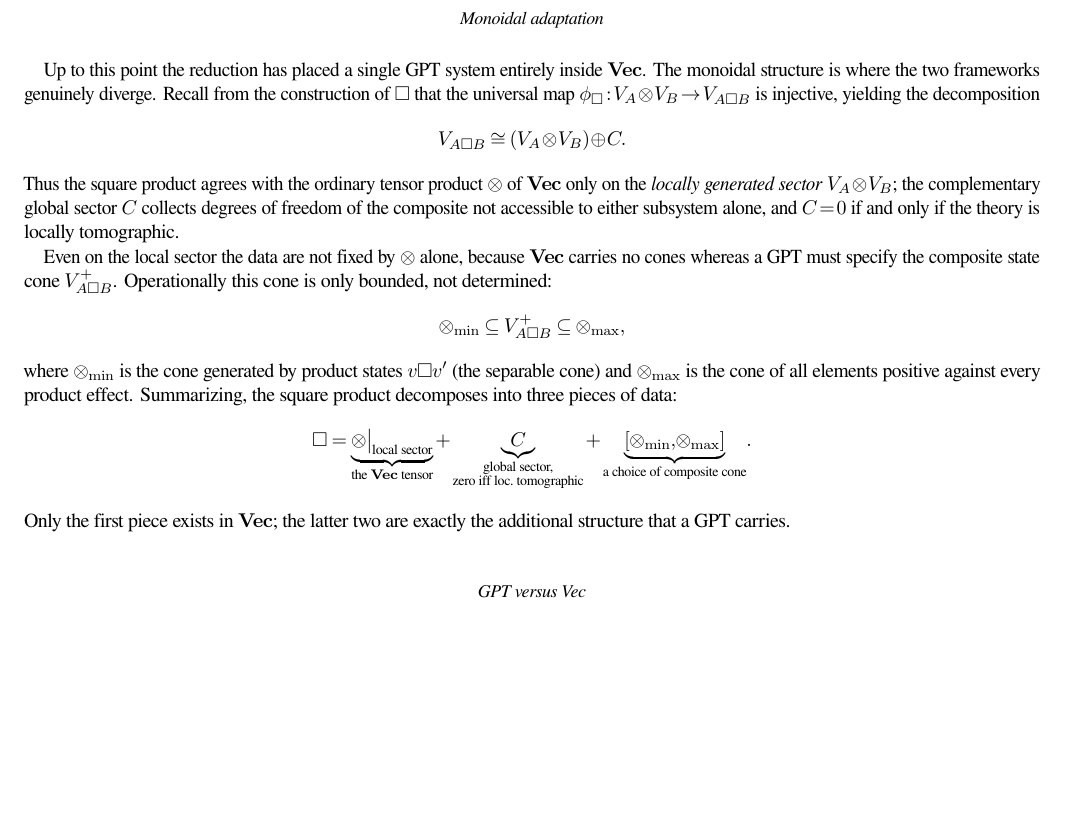
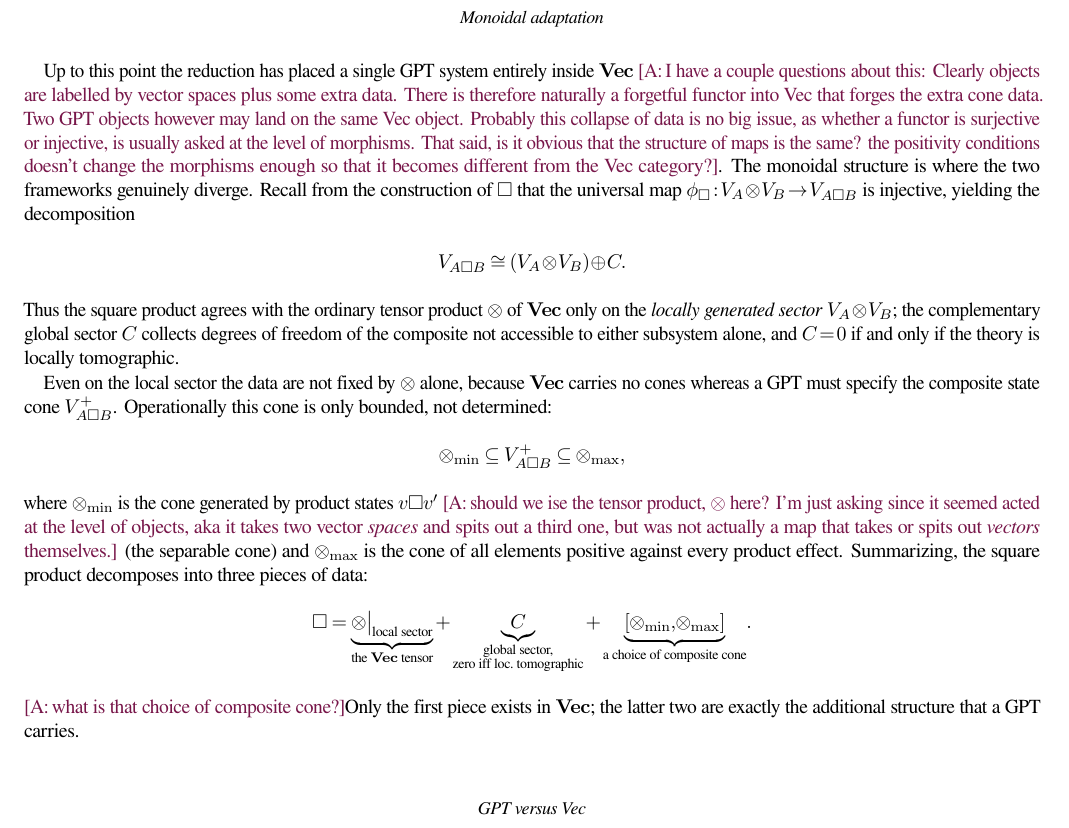
Before and after one commit to PedroLauand/GPTFTs, a LaTeX paper (main.tex): part of page 8 of 12 before the commit and part of page 8 of 13 after it, cut so that both start at the same text, the shorter picture padded with empty space. Compiled offline with pdfLaTeX.

Commit message:
overleaf status

```diff
--- a/main.tex
+++ b/main.tex
@@ -457,7 +457,7 @@ For $X^\vee$ to be a legitimate system we must check that its state cone $W_A^+$
 
 \subsubsection*{Monoidal adaptation}
 
-Up to this point the reduction has placed a single GPT system entirely inside $\mathbf{Vec}$. The monoidal structure is where the two frameworks genuinely diverge. Recall from the construction of $\square$ that the universal map $\phi_\square:V_A\otimes V_B\to V_{A\square B}$ is injective, yielding the decomposition
+Up to this point the reduction has placed a single GPT system entirely inside $\mathbf{Vec}$ \al{I have a couple questions about this: Clearly objects are labelled by vector spaces plus some extra data. There is therefore naturally a forgetful functor into Vec that forges the extra cone data. Two GPT objects however may land on the same Vec object. Probably this collapse of data is no big issue, as whether a functor is surjective or injective, is usually asked at the level of morphisms. That said, is it obvious that the structure of maps is the same? the positivity conditions doesn't change the morphisms enough so that it becomes different from the Vec category?}. The monoidal structure is where the two frameworks genuinely diverge. Recall from the construction of $\square$ that the universal map $\phi_\square:V_A\otimes V_B\to V_{A\square B}$ is injective, yielding the decomposition
 \[
 V_{A\square B}\;\cong\;(V_A\otimes V_B)\oplus C .
 \]
@@ -467,11 +467,11 @@ Even on the local sector the data are not fixed by $\otimes$ alone, because $\ma
 \[
 \otimes_{\min}\;\subseteq\;V_{A\square B}^+\;\subseteq\;\otimes_{\max},
 \]
-where $\otimes_{\min}$ is the cone generated by product states $v\square v'$ (the separable cone) and $\otimes_{\max}$ is the cone of all elements positive against every product effect. Summarizing, the square product decomposes into three pieces of data:
+where $\otimes_{\min}$ is the cone generated by product states $v\square v'$ \al{should we ise the tensor product, $\otimes$ here? I'm just asking since it seemed acted at the level of objects, aka it takes two vector \textit{spaces} and spits out a third one, but was not actually a map that takes or spits out \textit{vectors} themselves.} (the separable cone) and $\otimes_{\max}$ is the cone of all elements positive against every product effect. Summarizing, the square product decomposes into three pieces of data:
 \[
 \square\;=\;\underbrace{\otimes\big|_{\text{local sector}}}_{\text{the }\mathbf{Vec}\text{ tensor}}\;+\;\underbrace{C}_{\substack{\text{global sector,}\\ \text{zero iff loc.\ tomographic}}}\;+\;\underbrace{[\otimes_{\min},\otimes_{\max}]}_{\text{a choice of composite cone}} .
 \]
-Only the first piece exists in $\mathbf{Vec}$; the latter two are exactly the additional structure that a GPT carries.
+\al{what is that choice of composite cone?}Only the first piece exists in $\mathbf{Vec}$; the latter two are exactly the additional structure that a GPT carries.
 
 \subsubsection*{GPT versus Vec}
 
```
